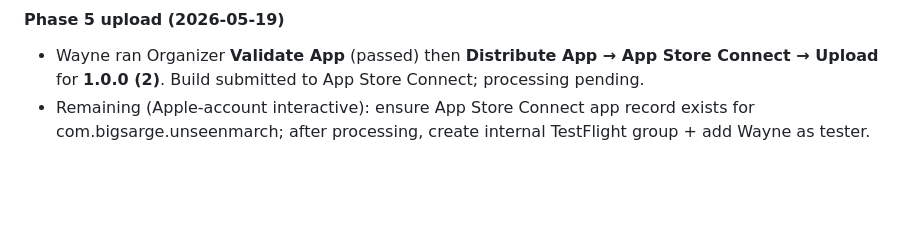
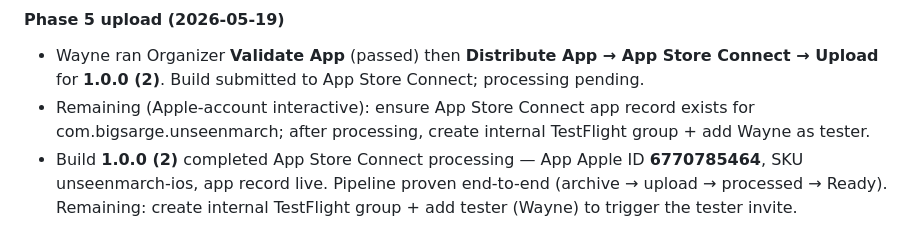
Before and after one commit to wayneaince-sys/unseen-march-pwa, a Markdown page: BUILD_LOG.md, the part around the change. Rendered like a GitHub page; blank space fills up the shorter version.

Commit message:
log: phase 5 — 1.0.0(2) processed on App Store Connect (Apple ID 6770785464)

```diff
--- a/BUILD_LOG.md
+++ b/BUILD_LOG.md
@@ -145,3 +145,4 @@ HIG/RESOURCE REFERENCES: HIG — Accessibility (Dynamic Type / Text Size), Layou
 #### Phase 5 upload (2026-05-19)
 - Wayne ran Organizer **Validate App** (passed) then **Distribute App → App Store Connect → Upload** for **1.0.0 (2)**. Build submitted to App Store Connect; processing pending.
 - Remaining (Apple-account interactive): ensure App Store Connect app record exists for com.bigsarge.unseenmarch; after processing, create internal TestFlight group + add Wayne as tester.
+- Build **1.0.0 (2)** completed App Store Connect processing — App Apple ID **6770785464**, SKU unseenmarch-ios, app record live. Pipeline proven end-to-end (archive → upload → processed → Ready). Remaining: create internal TestFlight group + add tester (Wayne) to trigger the tester invite.
```
